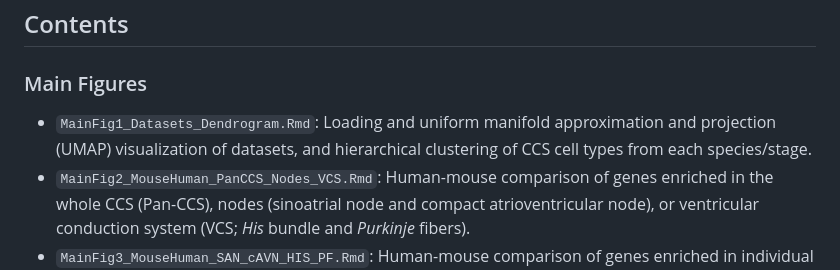
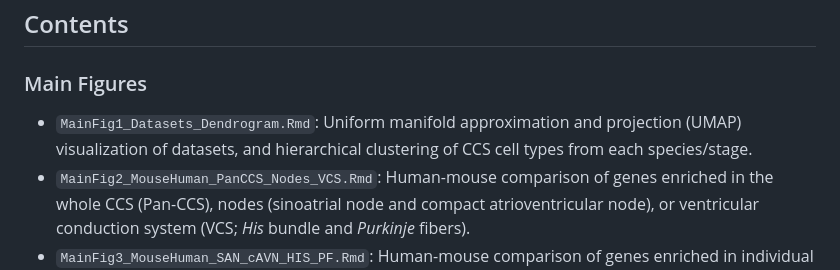
Before and after one commit to hankimlab/2025-Comparative-CCS, a Markdown page: README.md, the part around the change. GitHub-like rendering.

```diff
--- a/README.md
+++ b/README.md
@@ -23,7 +23,7 @@ Below is a summary of the datasets used:
 
 ### Main Figures
 
-- `MainFig1_Datasets_Dendrogram.Rmd`: Loading and uniform manifold approximation and projection (UMAP) visualization of datasets, and hierarchical clustering of CCS cell types from each species/stage.
+- `MainFig1_Datasets_Dendrogram.Rmd`: Uniform manifold approximation and projection (UMAP) visualization of datasets, and hierarchical clustering of CCS cell types from each species/stage.
 - `MainFig2_MouseHuman_PanCCS_Nodes_VCS.Rmd`: Human-mouse comparison of genes enriched in the whole CCS (Pan-CCS), nodes (sinoatrial node and compact atrioventricular node), or ventricular conduction system (VCS; *His* bundle and *Purkinje* fibers).
 - `MainFig3_MouseHuman_SAN_cAVN_HIS_PF.Rmd`: Human-mouse comparison of genes enriched in individual CCS components (sinoatrial node, compact atrioventricular node, *His* bundle, and *Purkinje* fibers.
 - `MainFig4_Rat.Rmd`: Comparison of CCS-enriched genes between rat, human, and mouse.
```
